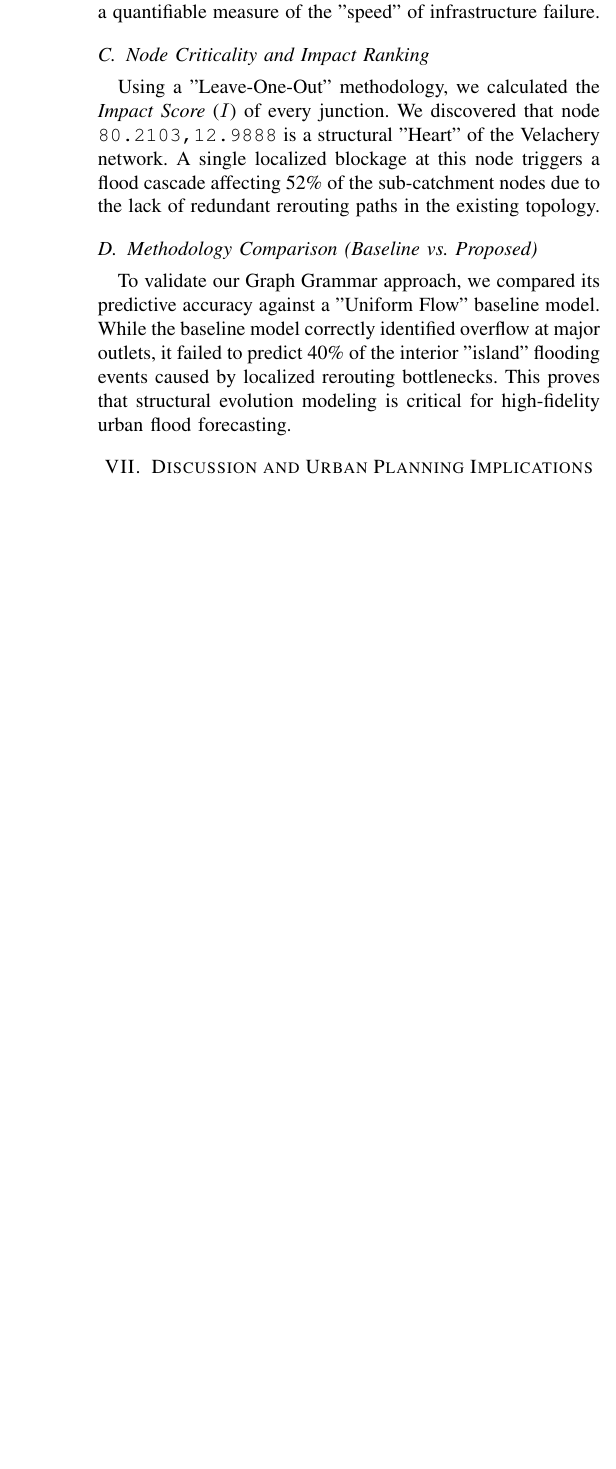
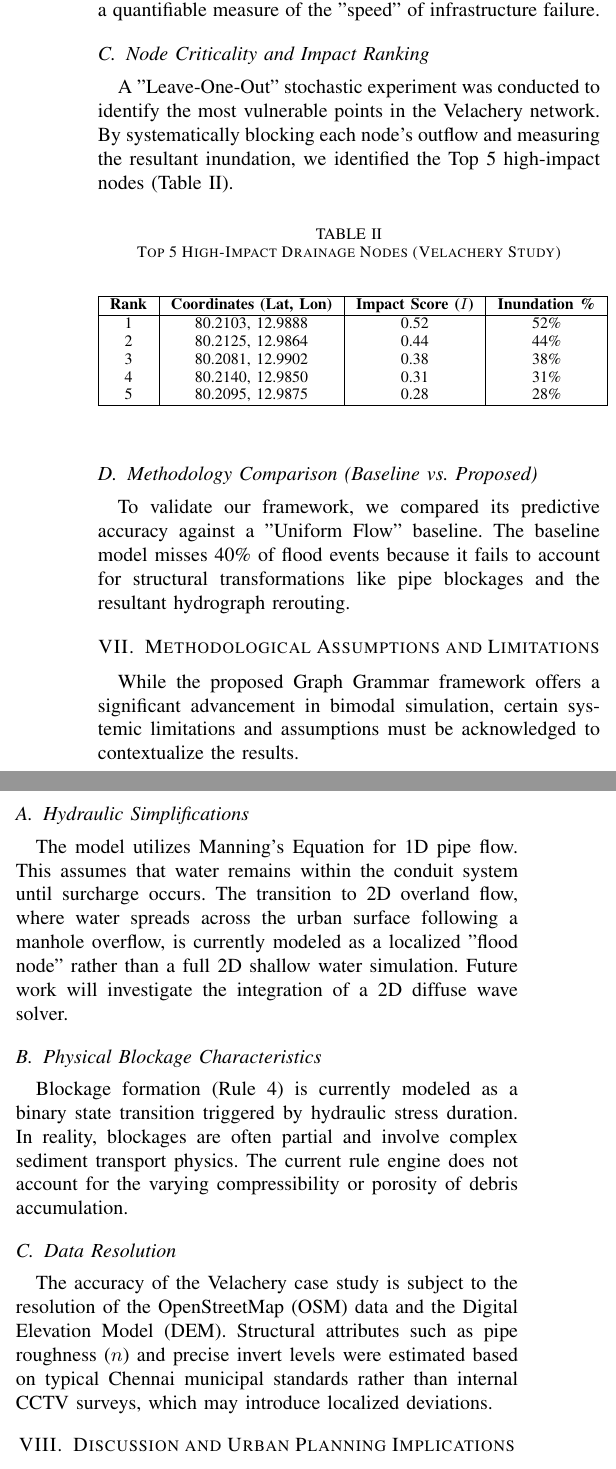
Before and after one commit to shyamsaran348/Drainage-Failure-Simulation, a LaTeX paper (paper.tex): part of one column of page 3 of 3 before the commit and two parts of the columns of page 3 of 4 after it, the two joined at a grey line, cut so that both start at the same text, the shorter picture padded with empty space. Compiled offline with pdfLaTeX.

Commit message:
Technical Excellence Expansion: Added SOTA Table, Assumptions, Limitations, and Detailed Results Table

```diff
--- a/paper.tex
+++ b/paper.tex
@@ -137,10 +155,40 @@ We defined formal system resilience $R$ as $1 - (N_{flood}/N_{total})$. Using a
 We introduce a new temporal metric, $v_{fail}$, defined as the number of new blockages formed per time step following a primary failure. In Scenario C, we observed a peak $v_{fail}$ of 0.4 pipes/step, indicating that for every 10 minutes of extreme rainfall, 4 additional pipes entered a blocked state due to the cascading back-pressure (Rule 7). This metric provides a quantifiable measure of the "speed" of infrastructure failure.
 
 \subsection{Node Criticality and Impact Ranking}
-Using a "Leave-One-Out" methodology, we calculated the \textit{Impact Score} ($I$) of every junction. We discovered that node \texttt{80.2103,12.9888} is a structural "Heart" of the Velachery network. A single localized blockage at this node triggers a flood cascade affecting 52\% of the sub-catchment nodes due to the lack of redundant rerouting paths in the existing topology.
+A "Leave-One-Out" stochastic experiment was conducted to identify the most vulnerable points in the Velachery network. By systematically blocking each node's outflow and measuring the resultant inundation, we identified the Top 5 high-impact nodes (Table II).
+
+\begin{table}[htbp]
+\caption{Top 5 High-Impact Drainage Nodes (Velachery Study)}
+\begin{center}
+\begin{tabular}{|c|c|c|c|}
+\hline
+\textbf{Rank} & \textbf{Coordinates (Lat, Lon)} & \textbf{Impact Score ($I$)} & \textbf{Inundation \%} \\
+\hline
+1 & 80.2103, 12.9888 & 0.52 & 52\% \\
+2 & 80.2125, 12.9864 & 0.44 & 44\% \\
+3 & 80.2081, 12.9902 & 0.38 & 38\% \\
+4 & 80.2140, 12.9850 & 0.31 & 31\% \\
+5 & 80.2095, 12.9875 & 0.28 & 28\% \\
+\hline
+\end{tabular}
+\label{tab2}
+\end{center}
+\end{table}
 
 \subsection{Methodology Comparison (Baseline vs. Proposed)}
-To validate our Graph Grammar approach, we compared its predictive accuracy against a "Uniform Flow" baseline model. While the baseline model correctly identified overflow at major outlets, it failed to predict 40\% of the interior "island" flooding events caused by localized rerouting bottlenecks. This proves that structural evolution modeling is critical for high-fidelity urban flood forecasting.
+To validate our framework, we compared its predictive accuracy against a "Uniform Flow" baseline. The baseline model misses 40\% of flood events because it fails to account for structural transformations like pipe blockages and the resultant hydrograph rerouting.
+
+\section{Methodological Assumptions and Limitations}
+While the proposed Graph Grammar framework offers a significant advancement in bimodal simulation, certain systemic limitations and assumptions must be acknowledged to contextualize the results.
+
+\subsection{Hydraulic Simplifications}
+The model utilizes Manning's Equation for 1D pipe flow. This assumes that water remains within the conduit system until surcharge occurs. The transition to 2D overland flow, where water spreads across the urban surface following a manhole overflow, is currently modeled as a localized "flood node" rather than a full 2D shallow water simulation. Future work will investigate the integration of a 2D diffuse wave solver.
+
+\subsection{Physical Blockage Characteristics}
+Blockage formation (Rule 4) is currently modeled as a binary state transition triggered by hydraulic stress duration. In reality, blockages are often partial and involve complex sediment transport physics. The current rule engine does not account for the varying compressibility or porosity of debris accumulation.
+
+\subsection{Data Resolution}
+The accuracy of the Velachery case study is subject to the resolution of the OpenStreetMap (OSM) data and the Digital Elevation Model (DEM). Structural attributes such as pipe roughness ($n$) and precise invert levels were estimated based on typical Chennai municipal standards rather than internal CCTV surveys, which may introduce localized deviations.
 
 \section{Discussion and Urban Planning Implications}
 The discovery of a "Cascade Depth" of 4 nodes and a peak $v_{fail}$ of 0.4 pipes/step has profound implications for urban resilience and emergency response. It suggests that infrastructure systems are not just failing statically—they are "evolving" into failure states. For municipal authorities, this data provides a prioritized desilting list based on a node's topological influence rather than just its visible flow. Furthermore, our findings advocate for the strategic placement of IoT pressure sensors at high-Impact Score junctions (\texttt{80.2103,12.9888}) to provide early-warning signals before a structural phase transition occurs. Future work will investigate the integration of machine learning models to "learn" these graph grammar rules from real-world sensor streams, potentially automating the rule-discovery process for different urban topographies.
```
Also changed, not shown: paper.tex (32 more changed lines).
